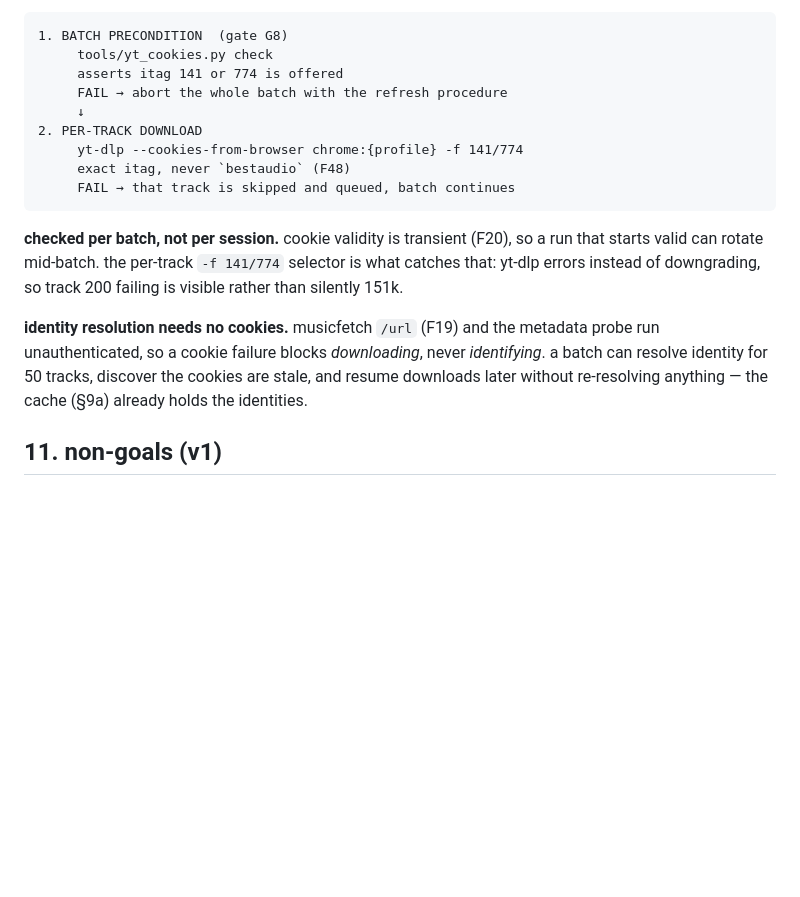
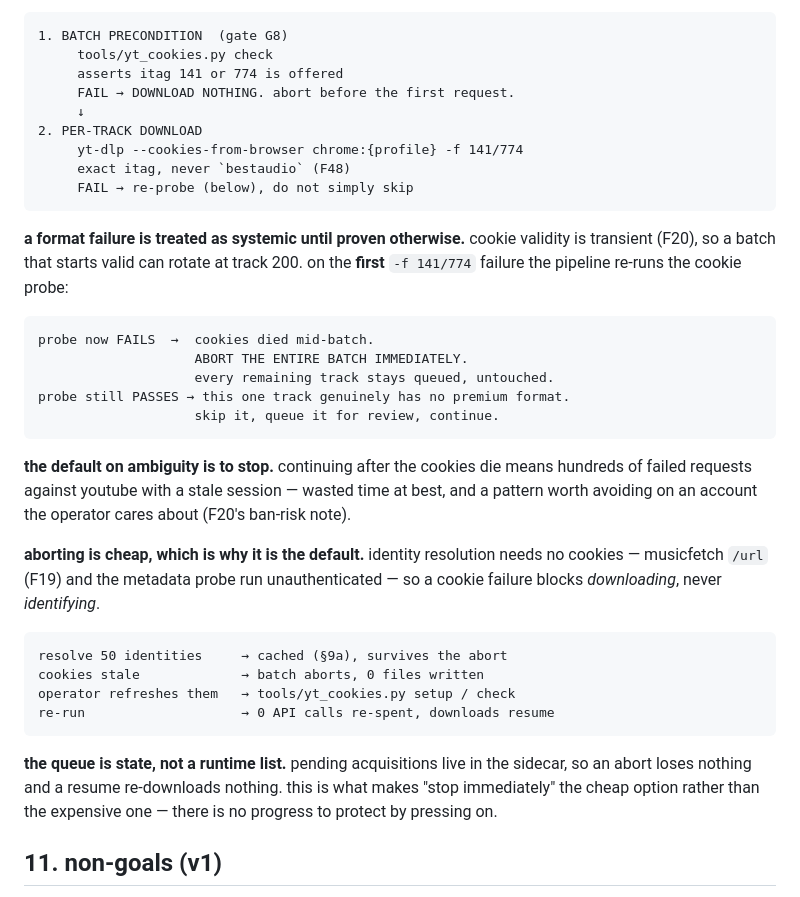
Before and after one commit to stixvish/music-metadata, a Markdown page: SPEC.md, the part around the change. GitHub-like rendering; blank space fills up the shorter version.

Commit message:
fix(spec): abort entire batch when premium cookies fail

````diff
--- a/SPEC.md
+++ b/SPEC.md
@@ -1862,24 +1862,46 @@ checked before either:
 1. BATCH PRECONDITION  (gate G8)
      tools/yt_cookies.py check
      asserts itag 141 or 774 is offered
-     FAIL → abort the whole batch with the refresh procedure
+     FAIL → DOWNLOAD NOTHING. abort before the first request.
      ↓
 2. PER-TRACK DOWNLOAD
      yt-dlp --cookies-from-browser chrome:{profile} -f 141/774
      exact itag, never `bestaudio` (F48)
-     FAIL → that track is skipped and queued, batch continues
-```
-
-**checked per batch, not per session.** cookie validity is transient (F20), so a
-run that starts valid can rotate mid-batch. the per-track `-f 141/774` selector
-is what catches that: yt-dlp errors instead of downgrading, so track 200 failing
-is visible rather than silently 151k.
-
-**identity resolution needs no cookies.** musicfetch `/url` (F19) and the metadata
-probe run unauthenticated, so a cookie failure blocks *downloading*, never
-*identifying*. a batch can resolve identity for 50 tracks, discover the cookies
-are stale, and resume downloads later without re-resolving anything — the cache
-(§9a) already holds the identities.
+     FAIL → re-probe (below), do not simply skip
+```
+
+**a format failure is treated as systemic until proven otherwise.** cookie
+validity is transient (F20), so a batch that starts valid can rotate at track
+200. on the **first** `-f 141/774` failure the pipeline re-runs the cookie probe:
+
+```
+probe now FAILS  →  cookies died mid-batch.
+                    ABORT THE ENTIRE BATCH IMMEDIATELY.
+                    every remaining track stays queued, untouched.
+probe still PASSES → this one track genuinely has no premium format.
+                    skip it, queue it for review, continue.
+```
+
+**the default on ambiguity is to stop.** continuing after the cookies die means
+hundreds of failed requests against youtube with a stale session — wasted time at
+best, and a pattern worth avoiding on an account the operator cares about (F20's
+ban-risk note).
+
+**aborting is cheap, which is why it is the default.** identity resolution needs
+no cookies — musicfetch `/url` (F19) and the metadata probe run unauthenticated —
+so a cookie failure blocks *downloading*, never *identifying*.
+
+```
+resolve 50 identities     → cached (§9a), survives the abort
+cookies stale             → batch aborts, 0 files written
+operator refreshes them   → tools/yt_cookies.py setup / check
+re-run                    → 0 API calls re-spent, downloads resume
+```
+
+**the queue is state, not a runtime list.** pending acquisitions live in the
+sidecar, so an abort loses nothing and a resume re-downloads nothing. this is what
+makes "stop immediately" the cheap option rather than the expensive one — there is
+no progress to protect by pressing on.
 
 
 ## 11. non-goals (v1)
````
